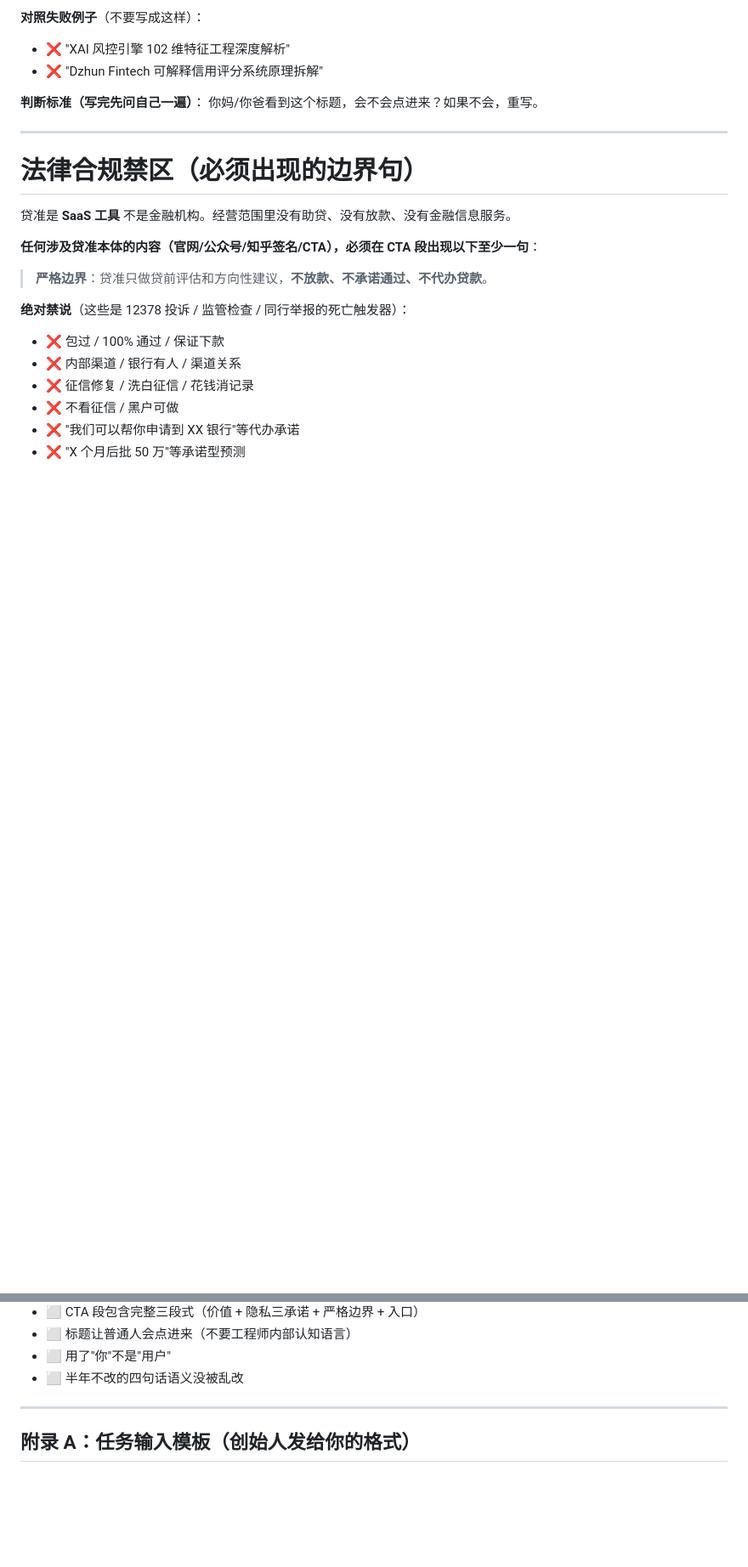
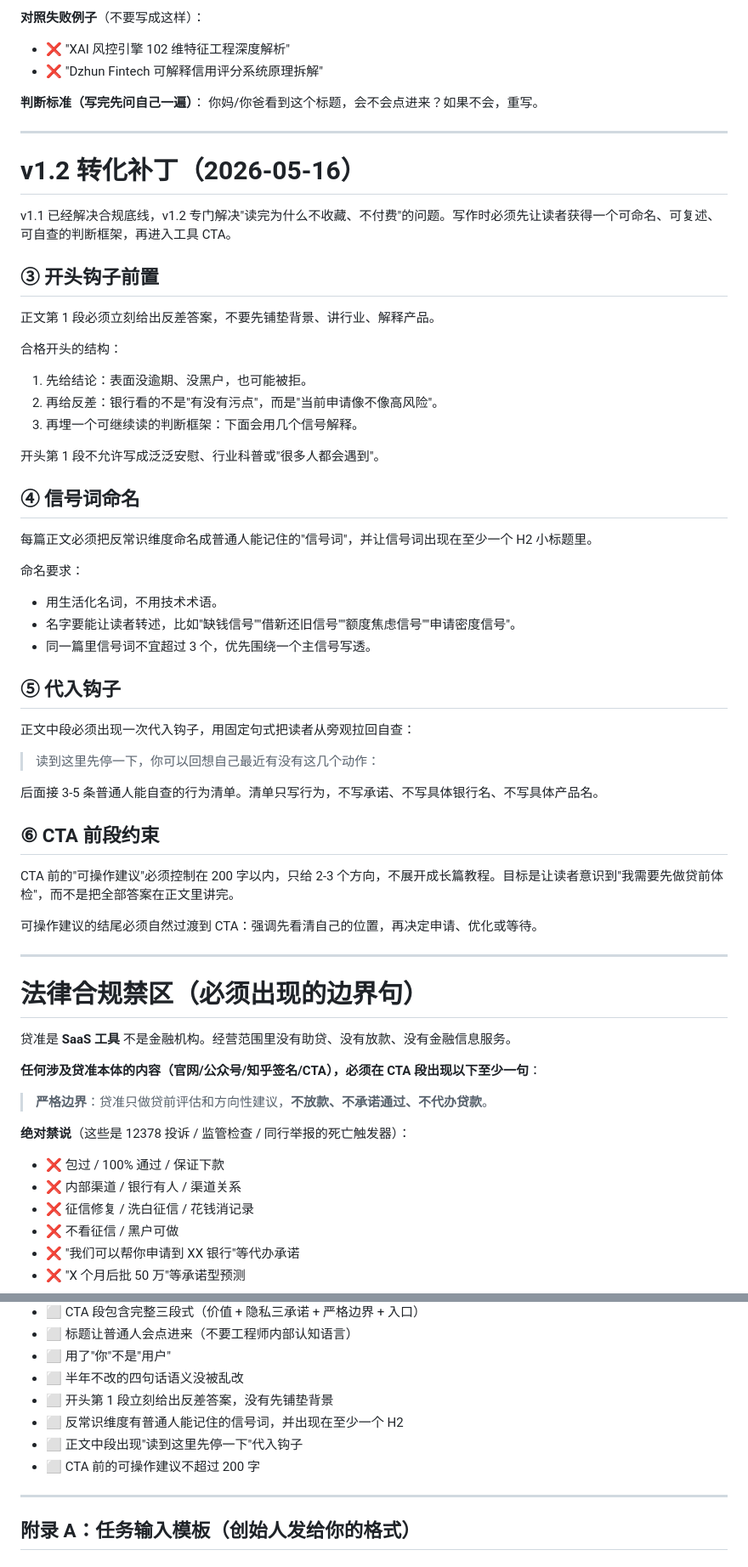
Before and after one commit to xyang111/dzhun, a Markdown page: marketing/CONTENT_CONSTITUTION.md, 2 parts joined by grey strips. Shown at 85% size. Drawn GitHub-style; blank space fills up the shorter version.

```diff
--- a/marketing/CONTENT_CONSTITUTION.md
+++ b/marketing/CONTENT_CONSTITUTION.md
@@ -70,6 +70,46 @@
 
 **判断标准（写完先问自己一遍）**：
 你妈/你爸看到这个标题，会不会点进来？如果不会，重写。
+
+---
+
+# v1.2 转化补丁（2026-05-16）
+
+v1.1 已经解决合规底线，v1.2 专门解决"读完为什么不收藏、不付费"的问题。写作时必须先让读者获得一个可命名、可复述、可自查的判断框架，再进入工具 CTA。
+
+## ③ 开头钩子前置
+
+正文第 1 段必须立刻给出反差答案，不要先铺垫背景、讲行业、解释产品。
+
+合格开头的结构：
+1. 先给结论：表面没逾期、没黑户，也可能被拒。
+2. 再给反差：银行看的不是"有没有污点"，而是"当前申请像不像高风险"。
+3. 再埋一个可继续读的判断框架：下面会用几个信号解释。
+
+开头第 1 段不允许写成泛泛安慰、行业科普或"很多人都会遇到"。
+
+## ④ 信号词命名
+
+每篇正文必须把反常识维度命名成普通人能记住的"信号词"，并让信号词出现在至少一个 H2 小标题里。
+
+命名要求：
+- 用生活化名词，不用技术术语。
+- 名字要能让读者转述，比如"缺钱信号""借新还旧信号""额度焦虑信号""申请密度信号"。
+- 同一篇里信号词不宜超过 3 个，优先围绕一个主信号写透。
+
+## ⑤ 代入钩子
+
+正文中段必须出现一次代入钩子，用固定句式把读者从旁观拉回自查：
+
+> 读到这里先停一下，你可以回想自己最近有没有这几个动作：
+
+后面接 3-5 条普通人能自查的行为清单。清单只写行为，不写承诺、不写具体银行名、不写具体产品名。
+
+## ⑥ CTA 前段约束
+
+CTA 前的"可操作建议"必须控制在 200 字以内，只给 2-3 个方向，不展开成长篇教程。目标是让读者意识到"我需要先做贷前体检"，而不是把全部答案在正文里讲完。
+
+可操作建议的结尾必须自然过渡到 CTA：强调先看清自己的位置，再决定申请、优化或等待。
 
 ---
 
@@ -219,6 +259,10 @@
 - ⬜ 标题让普通人会点进来（不要工程师内部认知语言）
 - ⬜ 用了"你"不是"用户"
 - ⬜ 半年不改的四句话语义没被乱改
+- ⬜ 开头第 1 段立刻给出反差答案，没有先铺垫背景
+- ⬜ 反常识维度有普通人能记住的信号词，并出现在至少一个 H2
+- ⬜ 正文中段出现"读到这里先停一下"代入钩子
+- ⬜ CTA 前的可操作建议不超过 200 字
 
 ---
 
```
Also changed, not shown: other parts of marketing/CONTENT_CONSTITUTION.md (+2 -1 lines), marketing/CONTENT_CONSTITUTION_v1.2_patch.md (deleted, +0 -177 lines), marketing/v1.2_demo_openclaw_output_utf8.md (added, +143 -0 lines).
